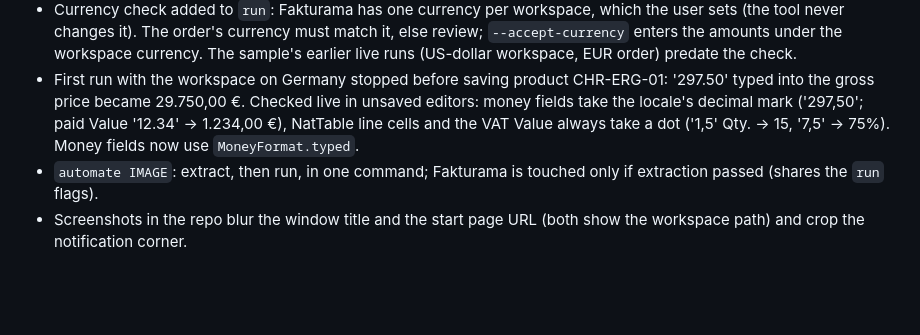
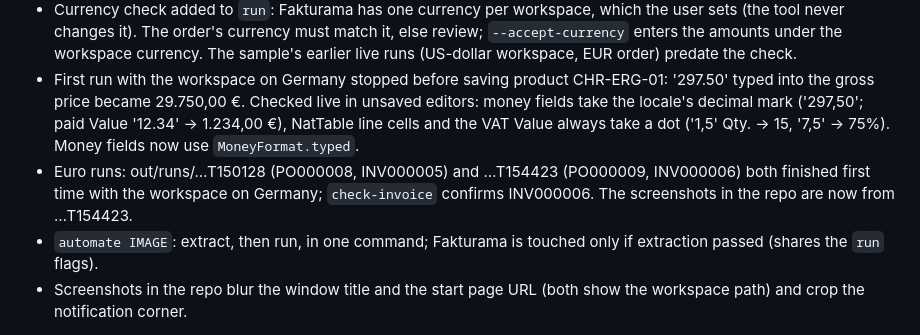
Before and after one commit to M-Elhawawshy/Fakturama-Image-to-Cash-Automation, a Markdown page: docs/PHASE5_PLAN.md, the part around the change. GitHub-like rendering; blank space fills up the shorter version.

```diff
--- a/docs/PHASE5_PLAN.md
+++ b/docs/PHASE5_PLAN.md
@@ -16,6 +16,7 @@ The brief's deliverables and where each one is:
 - The clean end-to-end test took three runs (out/runs/…T135134, …T135305, …T135747): the first two were stopped by the table reader refusing a grid whose bottom rows were covered. The evidence screenshot shows a desktop notification ("friend is playing …") over the lower right of the screen. The reader now waits up to 10 s for such an overlay and saves a full-screen picture of it to `out/overlays/`.
 - Currency check added to `run`: Fakturama has one currency per workspace, which the user sets (the tool never changes it). The order's currency must match it, else review; `--accept-currency` enters the amounts under the workspace currency. The sample's earlier live runs (US-dollar workspace, EUR order) predate the check.
 - First run with the workspace on Germany stopped before saving product CHR-ERG-01: '297.50' typed into the gross price became 29.750,00 €. Checked live in unsaved editors: money fields take the locale's decimal mark ('297,50'; paid Value '12.34' -> 1.234,00 €), NatTable line cells and the VAT Value always take a dot ('1,5' Qty. -> 15, '7,5' -> 75%). Money fields now use `MoneyFormat.typed`.
+- Euro runs: out/runs/…T150128 (PO000008, INV000005) and …T154423 (PO000009, INV000006) both finished first time with the workspace on Germany; `check-invoice` confirms INV000006. The screenshots in the repo are now from …T154423.
 - `automate IMAGE`: extract, then run, in one command; Fakturama is touched only if extraction passed (shares the `run` flags).
 - Screenshots in the repo blur the window title and the start page URL (both show the workspace path) and crop the notification corner.
 
```
Also changed, not shown: README.md (+7 -7 lines), docs/screenshots/1-product-created.png, docs/screenshots/2-debtor-created.png, docs/screenshots/3-order-and-invoice.png, 1 other file.
